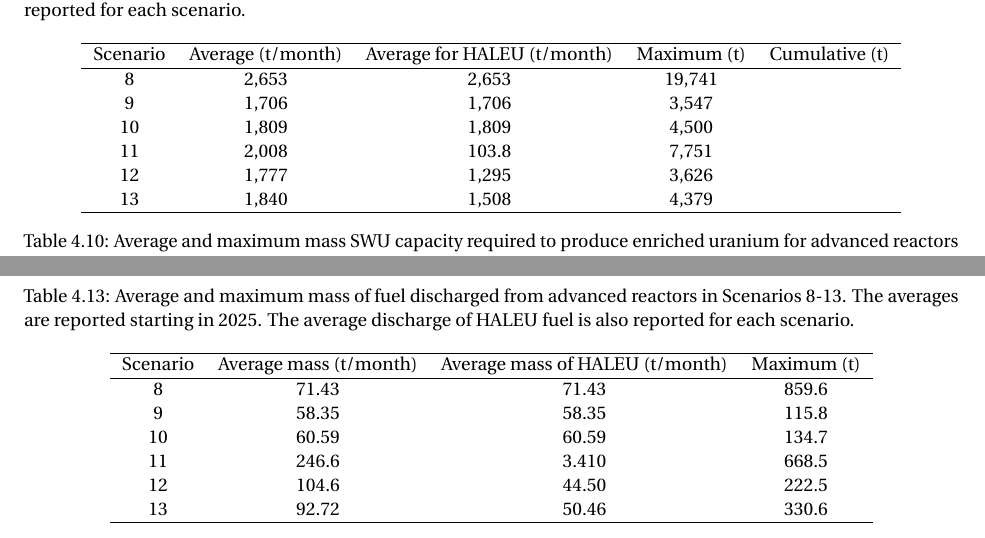
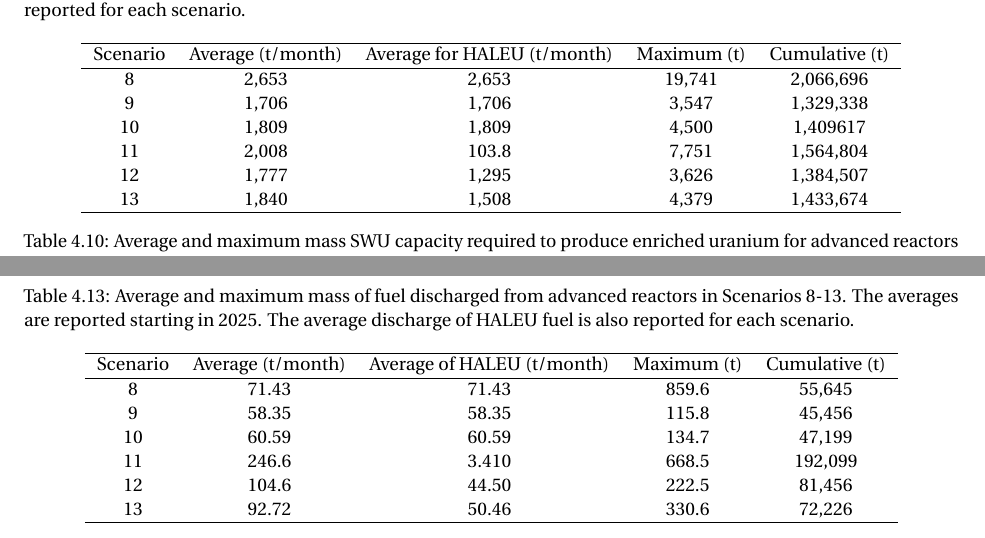
Before and after one commit to arfc/2022-bachmann-prelim, a LaTeX thesis (main.tex, which reads once-through-results.tex): two parts of pages 51 and 54 of 64, joined at a grey line, cut so that both start at the same text. Compiled offline with pdfLaTeX.

Commit message:
add cumulative values for 1percent

```diff
--- a/once-through-results.tex
+++ b/once-through-results.tex
@@ -744,12 +744,12 @@ larger capacity than the average feed uranium required to meet the peaks.
         \hline
         Scenario & Average (t/month) & Average
         for \gls{HALEU} (t/month) & Maximum (t) & Cumulative (t)\\\hline
-        8 & 2,653 & 2,653 & 19,741 & \\
-        9 & 1,706 & 1,706 & 3,547 & \\
-        10 & 1,809 & 1,809 & 4,500 & \\
-        11 & 2,008 & 103.8 & 7,751 & \\
-        12 & 1,777 & 1,295 & 3,626 & \\
-        13 & 1,840 & 1,508 & 4,379 & \\
+        8 & 2,653 & 2,653 & 19,741 & 2,066,696\\
+        9 & 1,706 & 1,706 & 3,547 & 1,329,338\\
+        10 & 1,809 & 1,809 & 4,500 & 1,409617\\
+        11 & 2,008 & 103.8 & 7,751 & 1,564,804\\
+        12 & 1,777 & 1,295 & 3,626 & 1,384,507\\
+        13 & 1,840 & 1,508 & 4,379 & 1,433,674\\
         \hline
     \end{tabular}
 \end{table}
@@ -936,16 +936,16 @@ VOYGRs.
     in 2025. The average discharge of \gls{HALEU} fuel is also
     reported for each scenario.}
     \label{tab:1percent_waste}
-    \begin{tabular}{c c c c}
+    \begin{tabular}{c c c c c}
         \hline
-        Scenario & Average mass (t/month) & Average mass of \gls{HALEU} (t/month)
-        & Maximum (t)\\\hline
-        8 & 71.43 & 71.43 & 859.6 \\
-        9 & 58.35 & 58.35 & 115.8\\
-        10 & 60.59 & 60.59 & 134.7\\
-        11 & 246.6 & 3.410 & 668.5 \\
-        12 & 104.6 & 44.50 & 222.5\\
-        13 & 92.72 & 50.46 & 330.6\\
+        Scenario & Average (t/month) & Average of \gls{HALEU} (t/month)
+        & Maximum (t) & Cumulative (t)\\\hline
+        8 & 71.43 & 71.43 & 859.6 & 55,645 \\
+        9 & 58.35 & 58.35 & 115.8 & 45,456 \\
+        10 & 60.59 & 60.59 & 134.7 & 47,199 \\
+        11 & 246.6 & 3.410 & 668.5 & 192,099 \\
+        12 & 104.6 & 44.50 & 222.5 & 81,456 \\
+        13 & 92.72 & 50.46 & 330.6 & 72,226 \\
         \hline
     \end{tabular}
 \end{table}
```
Also changed, not shown: once-through-results.tex (12 more changed lines).
